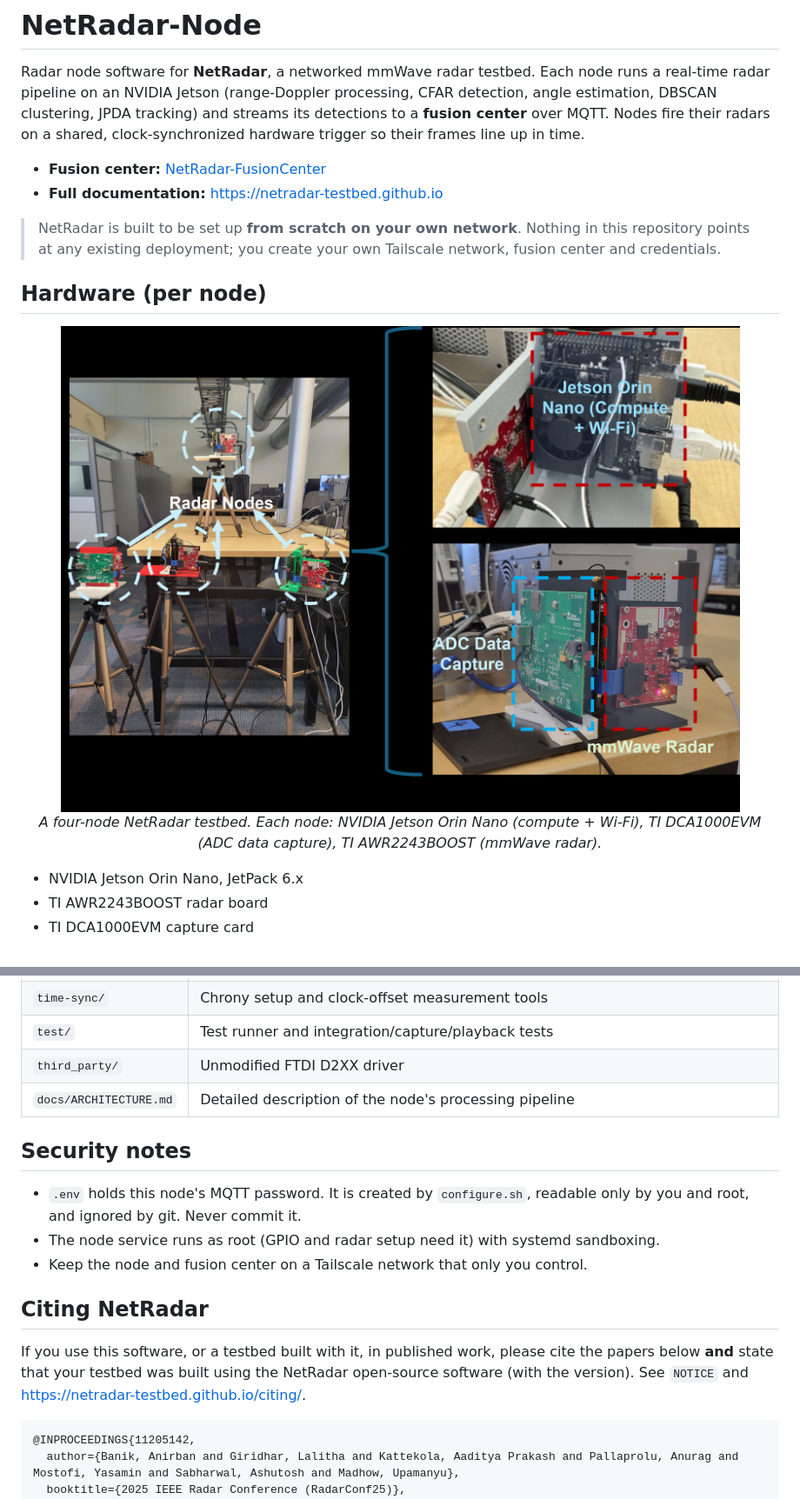
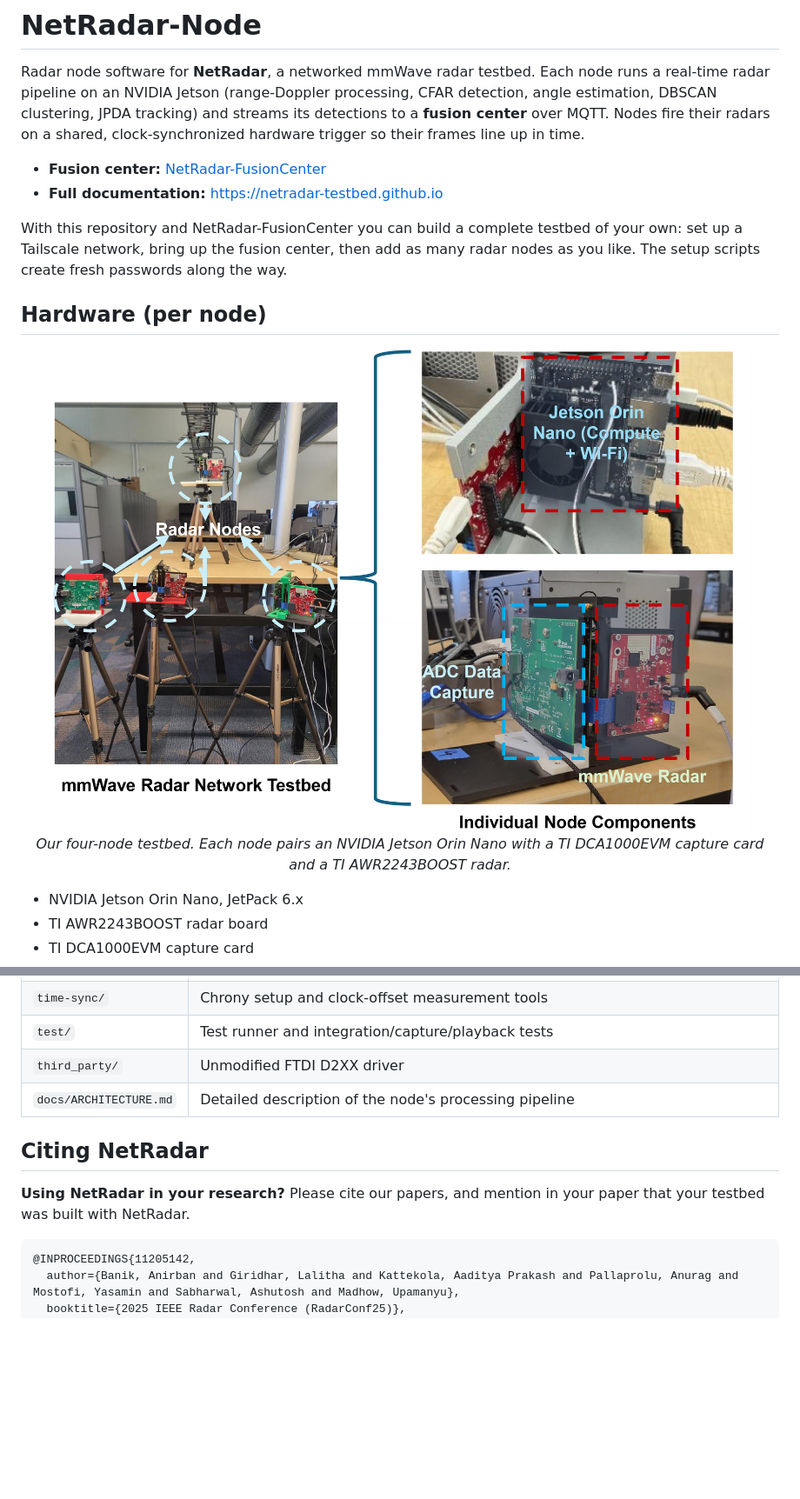
Before and after one commit to NetRadar-Testbed/NetRadar-Node, a Markdown page: README.md, 2 parts joined by grey strips. Shown at 87% size. Drawn GitHub-style; pictures changed too: docs/images/netradar-testbed.jpg; blank space fills up the shorter version.

Commit message:
Updated README with more details

````diff
--- a/README.md
+++ b/README.md
@@ -9,15 +9,15 @@ shared, clock-synchronized hardware trigger so their frames line up in time.
 - **Fusion center:** [NetRadar-FusionCenter](https://github.com/NetRadar-Testbed/NetRadar-FusionCenter)
 - **Full documentation:** <https://netradar-testbed.github.io>
 
-> NetRadar is built to be set up **from scratch on your own network**. Nothing in
-> this repository points at any existing deployment; you create your own
-> Tailscale network, fusion center and credentials.
+With this repository and NetRadar-FusionCenter you can build a complete testbed of
+your own: set up a Tailscale network, bring up the fusion center, then add as many
+radar nodes as you like. The setup scripts create fresh passwords along the way.
 
 ## Hardware (per node)
 
 <p align="center">
   <img src="docs/images/netradar-testbed.jpg" width="820" alt="Four NetRadar radar nodes on tripods in a lab, with close-ups of one node's Jetson Orin Nano, DCA1000EVM capture card and AWR2243BOOST radar"><br>
-  <em>A four-node NetRadar testbed. Each node: NVIDIA Jetson Orin Nano (compute + Wi-Fi), TI DCA1000EVM (ADC data capture), TI AWR2243BOOST (mmWave radar).</em>
+  <em>Our four-node testbed. Each node pairs an NVIDIA Jetson Orin Nano with a TI DCA1000EVM capture card and a TI AWR2243BOOST radar.</em>
 </p>
 
 - NVIDIA Jetson Orin Nano, JetPack 6.x
@@ -104,20 +104,10 @@ as fast for this workload as NVIDIA's CUDA wheel (`torch.cdist`, n = 2000:
 | `third_party/` | Unmodified FTDI D2XX driver |
 | `docs/ARCHITECTURE.md` | Detailed description of the node's processing pipeline |
 
-## Security notes
-
-- `.env` holds this node's MQTT password. It is created by `configure.sh`,
-  readable only by you and root, and ignored by git. Never commit it.
-- The node service runs as root (GPIO and radar setup need it) with systemd
-  sandboxing.
-- Keep the node and fusion center on a Tailscale network that only you control.
-
 ## Citing NetRadar
 
-If you use this software, or a testbed built with it, in published work, please
-cite the papers below **and** state that your testbed was built using the
-NetRadar open-source software (with the version). See `NOTICE` and
-<https://netradar-testbed.github.io/citing/>.
+**Using NetRadar in your research?** Please cite our papers, and mention in your
+paper that your testbed was built with NetRadar.
 
 ```bibtex
 @INPROCEEDINGS{11205142,
````
Also changed, not shown: other parts of README.md (+6 -0 lines), 2 other files.
